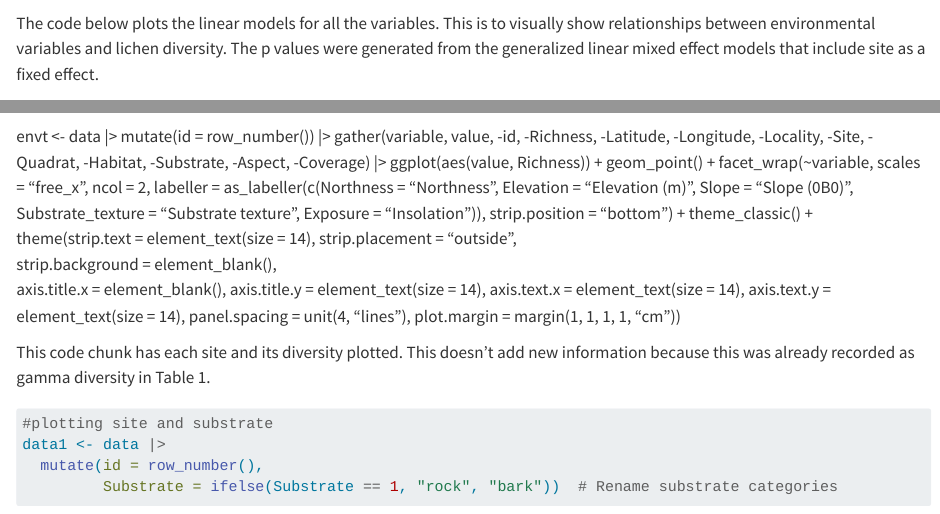
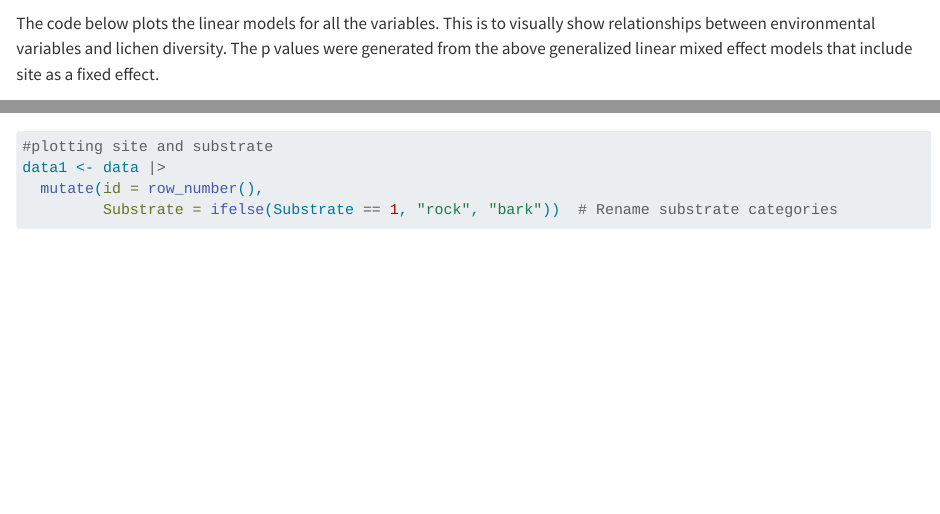
Before and after one commit to danielleward12/TswaluLichens, a Quarto document (Environmental_analysis.qmd): the page in a window 1100 px wide, from 3310 px down, and a second part further down, joined at a grey line. Rendered offline with R 4.5, knitr and Pandoc in place of Quarto, with nearby package versions; some code elsewhere in the file could not run offline; long lines of code are wrapped.

Commit message:
Update Environmental_analysis.qmd

````diff
--- a/Environmental_analysis.qmd
+++ b/Environmental_analysis.qmd
@@ -64,7 +64,7 @@ summary(model5)
 drop1(model5, test = "Chisq")
 ```
 
-The code below plots the linear models for all the variables. This is to visually show relationships between environmental variables and lichen diversity. The p values were generated from the generalized linear mixed effect models that include site as a fixed effect.
+The code below plots the linear models for all the variables. This is to visually show relationships between environmental variables and lichen diversity. The p values were generated from the above generalized linear mixed effect models that include site as a fixed effect.
 
 ```{r}
 #plotting lms for all variables
@@ -91,30 +91,6 @@ envt <- data |>
 ggsave("envt.png", plot = envt, width = 9, height = 9, dpi = 500)
 ```
 
-envt <- data |>
-  mutate(id = row_number()) |>
-  gather(variable, value, -id, -Richness, -Latitude, -Longitude, -Locality, -Site, -Quadrat, -Habitat, -Substrate, -Aspect, -Coverage) |>
-  ggplot(aes(value, Richness)) +
-  geom_point() +
-  facet_wrap(~variable, scales = "free_x", ncol = 2, labeller = as_labeller(c(Northness = "Northness", Elevation = "Elevation (m)", Slope = "Slope (\u00B0)", Substrate_texture = "Substrate texture", Exposure = "Insolation")),
-             strip.position = "bottom") +
-  theme_classic() +
-  theme(strip.text = element_text(size = 14),
-        strip.placement = "outside",
-        strip.background = element_blank(),
-        axis.title.x = element_blank(),
-        axis.title.y = element_text(size = 14),
-        axis.text.x = element_text(size = 14),
-        axis.text.y = element_text(size = 14),
-        panel.spacing = unit(4, "lines"),
-        plot.margin = margin(1, 1, 1, 1, "cm"))
-
-
-
-
-
-This code chunk has each site and its diversity plotted. This doesn't add new information because this was already recorded as gamma diversity in Table 1.
-
 ```{r}
 #plotting site and substrate
 data1 <- data |>
````
